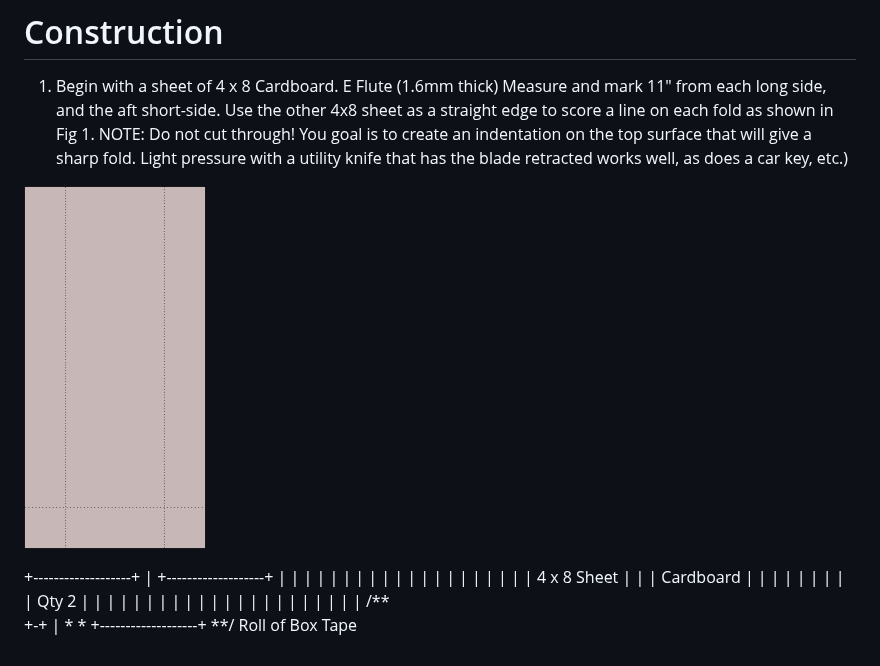
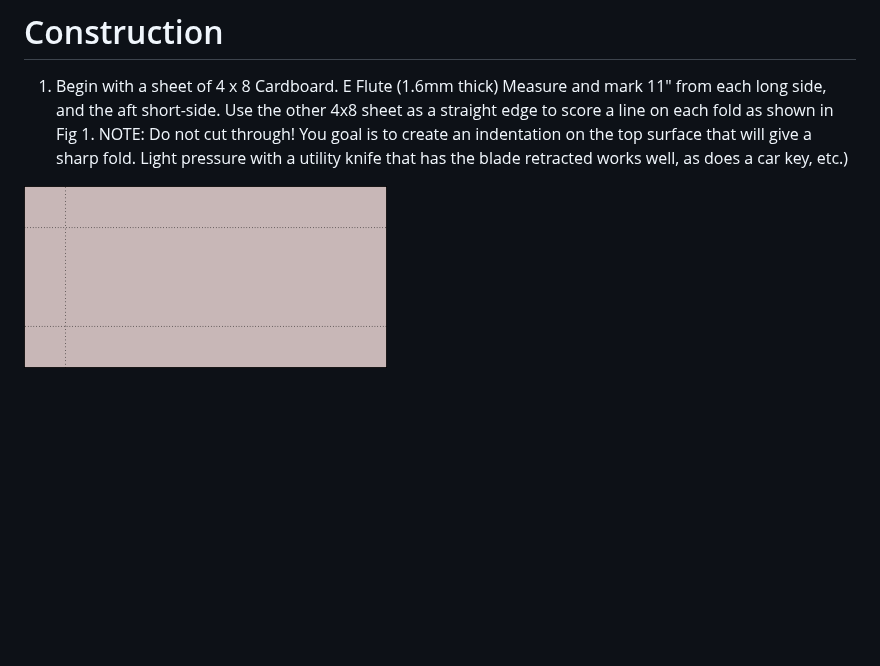
Before and after one commit to ptoal/marine5_7g, a Markdown page: README.md, the part around the change. Drawn GitHub-style; pictures changed too: images/fig1.png; blank space fills up the shorter version.

Commit message:
Rotate Figure

```diff
--- a/README.md
+++ b/README.md
@@ -31,27 +31,3 @@ Measure and mark 11" from each long side, and the aft short-side.  Use the other
 NOTE: Do not cut through! You goal is to create an indentation on the top surface that will give a sharp fold. Light pressure with a utility knife that has the blade retracted works well, as does a car key, etc.)
 
 ![Figure 1.  Score and Valley fold sides](./images/fig1.png)
-
-
-   +-------------------+
-   | +-------------------+
-   | |                   |
-   | |                   |
-   | |                   |
-   | |                   |
-   | |                   |
-   | |                   |
-   | |    4 x 8 Sheet    |
-   | |    Cardboard      |
-   | |                   |
-   | |                   |
-   | |     Qty 2         |
-   | |                   |
-   | |                   |
-   | |                   |
-   | |                   |
-   | |                   |
-   | |                   |
-   | |                   | /**\
-   +-+                   | *  *
-     +-------------------+ \**/ Roll of Box Tape
```
